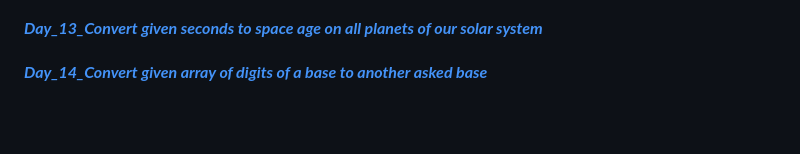
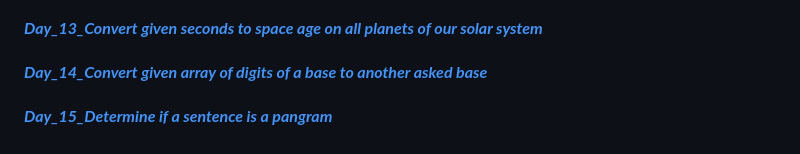
Before and after one commit to Bharat2044/50DaysOfJavaScript-Challenge, a Markdown page: README.md, the part around the change. Rendered like a GitHub page; blank space fills up the shorter version.

Commit message:
initial commit

```diff
--- a/README.md
+++ b/README.md
@@ -27,3 +27,5 @@
 #### [**_Day_13_Convert given seconds to space age on all planets of our solar system_**](./Day_13_Convert%20given%20seconds%20to%20space%20age%20on%20all%20planets%20of%20our%20solar%20system/ "Convert given seconds to space age on all planets of our solar system.")    <br/>
 
 #### [**_Day_14_Convert given array of digits of a base to another asked base_**](./Day_14_Convert%20given%20array%20of%20digits%20of%20a%20base%20to%20another%20asked%20base/ "Convert given array of digits of a base to another asked base")    <br/>
+
+#### [**_Day_15_Determine if a sentence is a pangram_**](./Day_15_Determine%20if%20a%20sentence%20is%20a%20pangram/ "Determine if a sentence is a pangram")    <br/>
```
